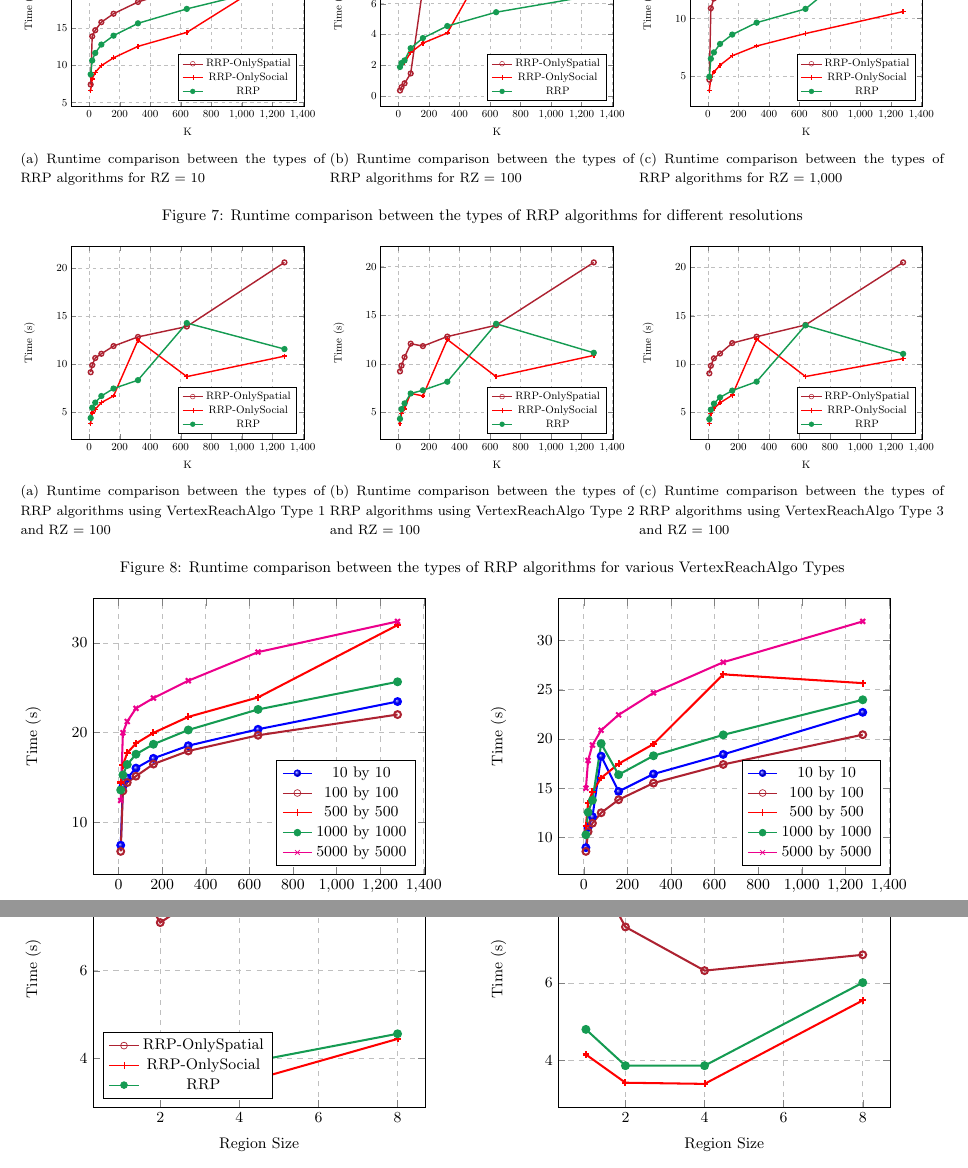
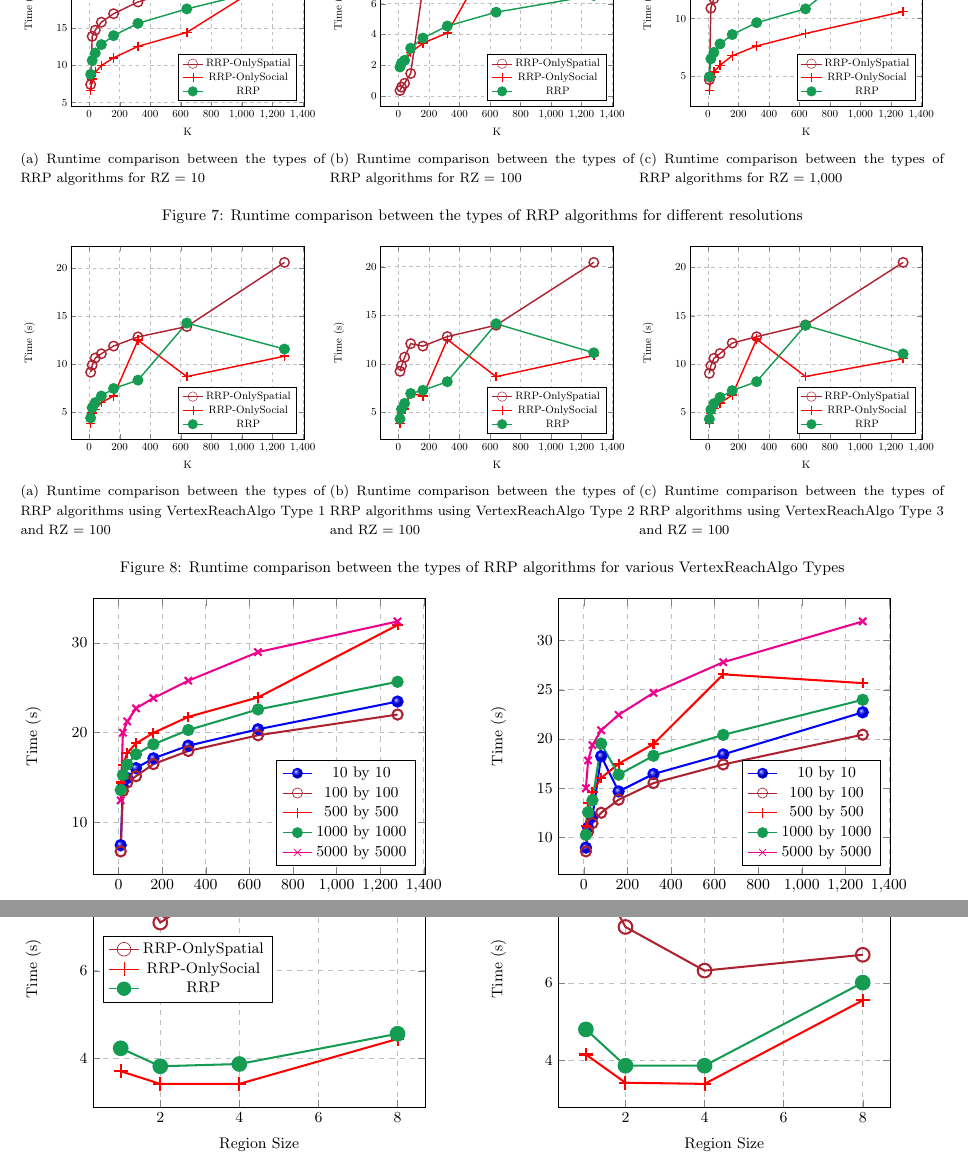
Before and after one commit to Nithanaroy/MastersThesisPaper, a LaTeX paper (GeoReachPaths.tex, which reads Experiment.tex): two parts of pages 7 and 8 of 8, joined at a grey line, cut so that both start at the same text. Compiled offline with pdfLaTeX.

Commit message:
Increased plots marker size. Fixed legend position

```diff
--- a/Experiment.tex
+++ b/Experiment.tex
@@ -74,6 +76,7 @@ Figure \ref{fig:plot-01} compares the time taken by RRP and DisjointSearch appro
 			    xmajorgrids=true,
 			    ymajorgrids=true,
 			    grid style=dashed,
+			   	mark size=4pt
 			]
 
 			%\addplot[
@@ -246,6 +251,7 @@ Just as expected as shown in Figure \ref{fig:plot-03}, the gap between Both and
 			    xmajorgrids=true,
 			    ymajorgrids=true,
 			    grid style=dashed,
+			    mark size=4pt
 			]
 
 			% \addplot[
@@ -396,6 +404,7 @@ Now that we know how each algorithm for LIES\_IN is implemented, we can clearly
 			    xmajorgrids=true,
 			    ymajorgrids=true,
 			    grid style=dashed,
+			    mark size=3pt
 			]
 
 			\addplot[
@@ -508,11 +518,13 @@ Figure \ref{fig:plot-09} proves why just having a social index wont help like be
 		\begin{axis}[
 		    xlabel={Region Size},
 		    ylabel={Time (s)},
-		    legend pos=south west,
+		    % legend pos=south west,
+		    legend style={at={(0.03,0.5)},anchor=west},
 		    % legend style={at={(0,-0.1)},anchor=north},
 		    xmajorgrids=true,
 		    ymajorgrids=true,
 		    grid style=dashed,
+		    mark size=4pt
 		]
 
 		% \addplot[
```
Also changed, not shown: Experiment.tex (10 more changed lines).
